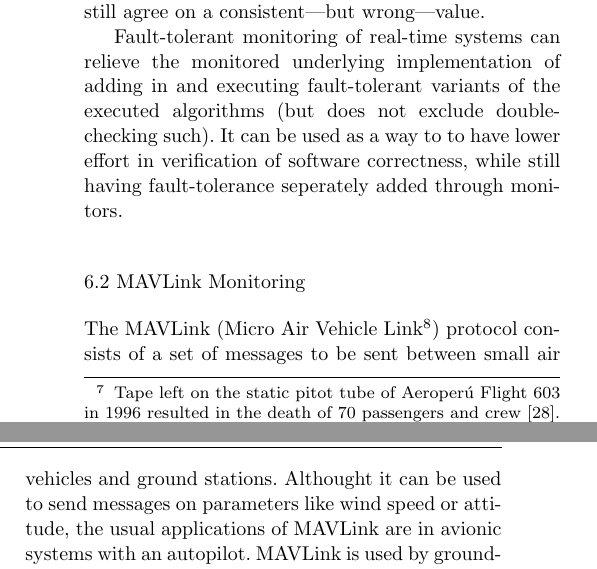
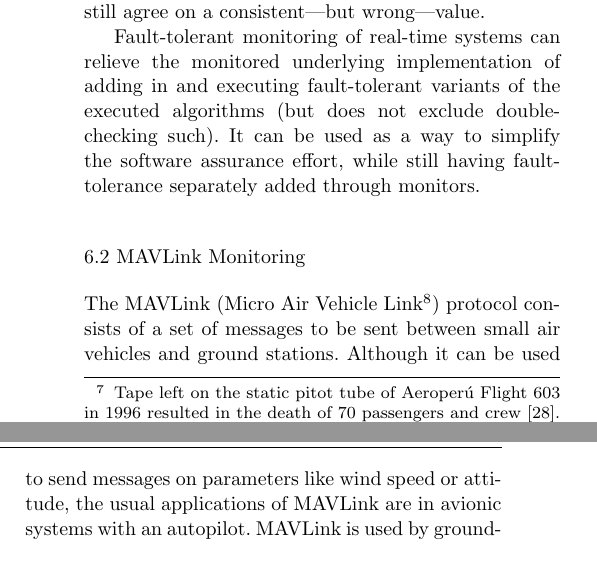
Before and after one commit to Copilot-Language/copilot-discussion, a LaTeX paper (ISSE12/main.tex, which reads ISSE12/flight-tests.tex, ISSE12/mavlink.tex): two parts of the columns of page 14 of 21, joined at a grey line, cut so that both start at the same text. Compiled offline with pdfLaTeX.

Commit message:
fixed spelling and typos

```diff
--- a/ISSE12/flight-tests.tex
+++ b/ISSE12/flight-tests.tex
@@ -300,6 +300,6 @@
 Fault-tolerant monitoring of real-time systems can relieve the
 monitored underlying implementation of adding in and executing
 fault-tolerant variants of the executed algorithms (but does not
-exclude double-checking such). It can be used as a way to to have
-lower effort in verification of software correctness, while still
-having fault-tolerance seperately added through monitors.
+exclude double-checking such). It can be used as a way to
+simplify the software assurance effort, while still
+having fault-tolerance separately added through monitors.
--- a/ISSE12/mavlink.tex
+++ b/ISSE12/mavlink.tex
@@ -3,7 +3,7 @@
 The MAVLink (Micro Air Vehicle
 Link\footnote{\url{http://qgroundcontrol.org/mavlink/start}}) protocol consists
 of a set of messages to be sent between small air vehicles and ground
-stations. Althought it can be used to send messages on parameters like wind
+stations. Although it can be used to send messages on parameters like wind
 speed or attitude, the usual applications of MAVLink are in avionic systems with
 an autopilot. MAVLink is used by ground-station software packages, like
 QGroundControl, Happy Killmore Ground Control Station, the Ardupilot Mega
```
Also changed, not shown: ISSE12/mavlink.tex (4 more changed lines).
